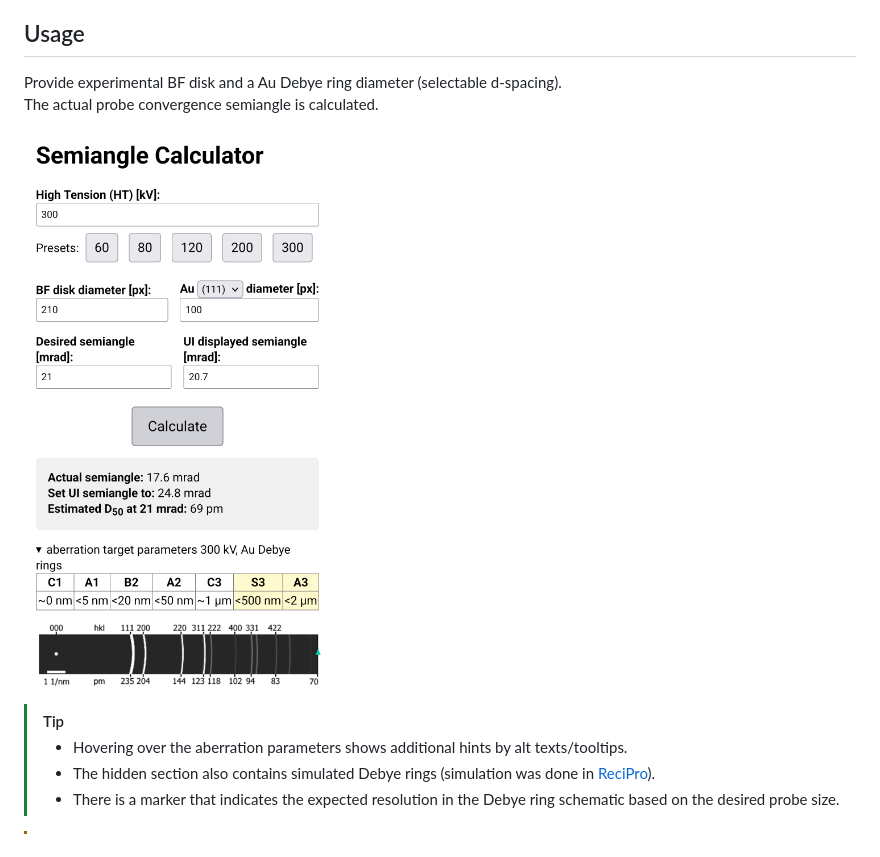
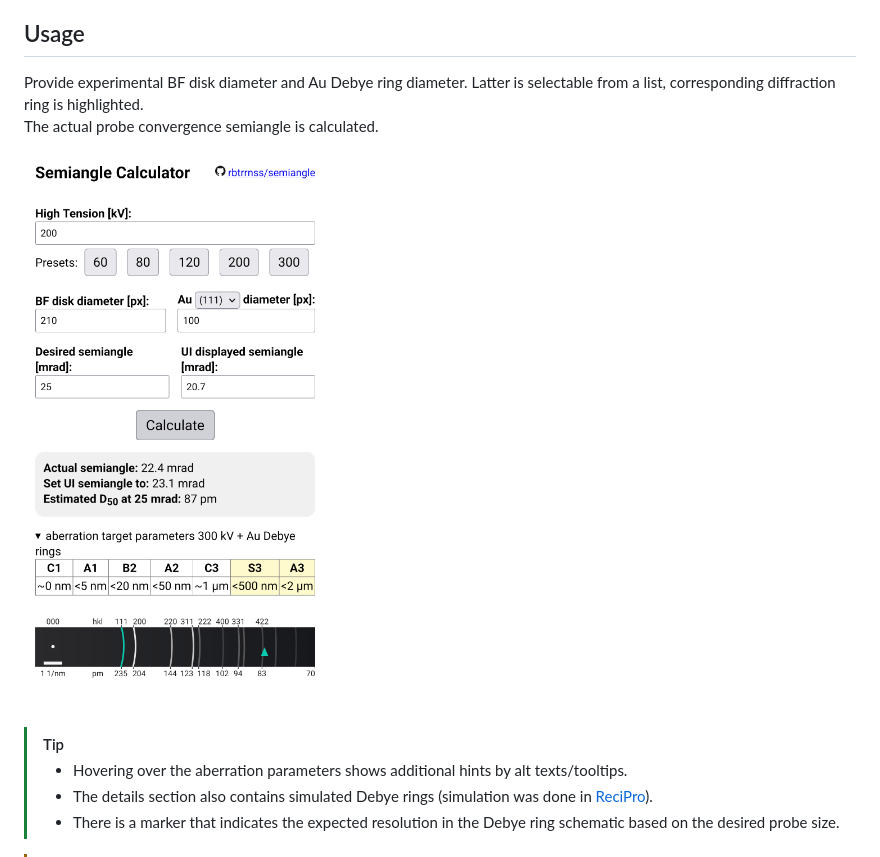
Before and after one commit to rbtrrnss/semiangle, a Markdown page: README.md, the part around the change. Drawn GitHub-style; pictures changed too: screenshot.png.

Commit message:
updated readme and screenshot

```diff
--- a/README.md
+++ b/README.md
@@ -3,13 +3,13 @@ Browser based tool to calculate the semiangle for scanning transmission electron
 [You can try it on GitHub pages.](https://rbtrrnss.github.io/semiangle/)
 
 ## Usage
-Provide experimental BF disk and a Au Debye ring diameter (selectable d-spacing).
+Provide experimental BF disk diameter and Au Debye ring diameter. Latter is selectable from a list, corresponding diffraction ring is highlighted.
 The actual probe convergence semiangle is calculated.
 
 [<img src="screenshot.png" height="600"/>](screenshot.png "screenshot of the semiangle calculator, it includes input fields for high tension, BF disk diameter, Au (111) diameter, desired semiangle and the angle that the UI displays, there are also the results shown as well as a summary of desired aberration parameters")
 > [!Tip]
 > - Hovering over the aberration parameters shows additional hints by alt texts/tooltips.
-> - The hidden section also contains simulated Debye rings (simulation was done in [ReciPro](https://github.com/seto77/ReciPro)).
+> - The details section also contains simulated Debye rings (simulation was done in [ReciPro](https://github.com/seto77/ReciPro)).
 > - There is a marker that indicates the expected resolution in the Debye ring schematic based on the desired probe size.
 
 > [!Warning]
```
